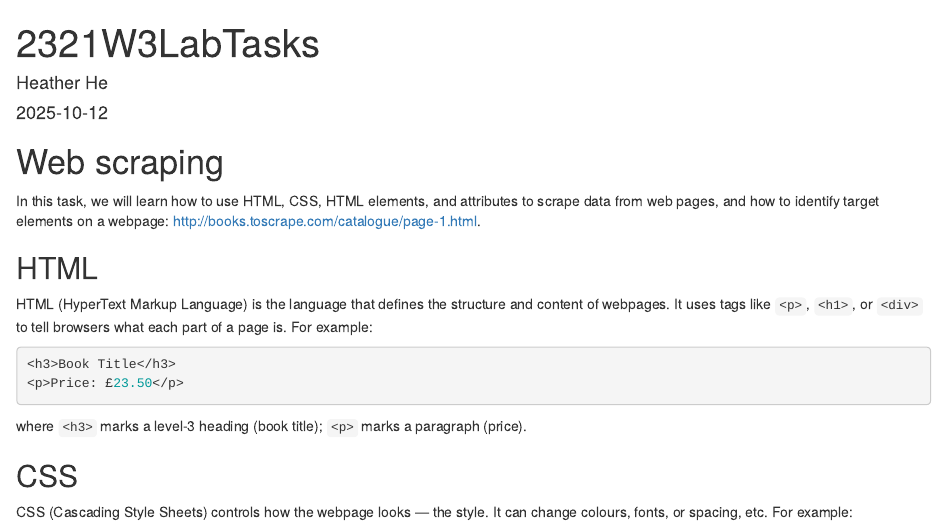
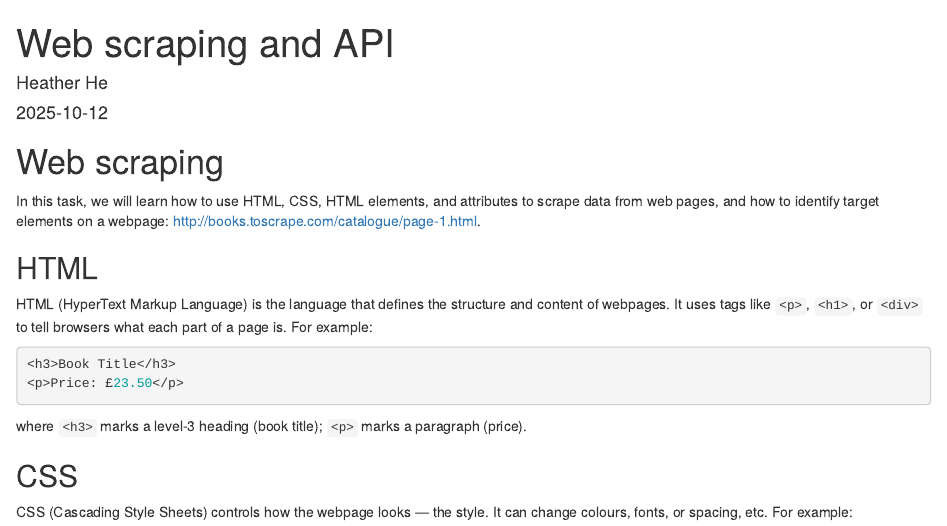
Before and after one commit to hehe-heather/Data-Science, an R Markdown document (Web scraping and API.Rmd): the page in a window 1100 px wide, from its top. Rendered offline with R 4.5, knitr and Pandoc, with nearby package versions; some code elsewhere in the file could not run offline.

Commit message:
Update document title and content structure

```diff
--- a/Web scraping and API.Rmd
+++ b/Web scraping and API.Rmd
@@ -1,5 +1,5 @@
 ---
-title: "2321W3LabTasks"
+title: "Web scraping and API"
 author: "Heather He"
 date: "2025-10-12"
 output: html_document
```
